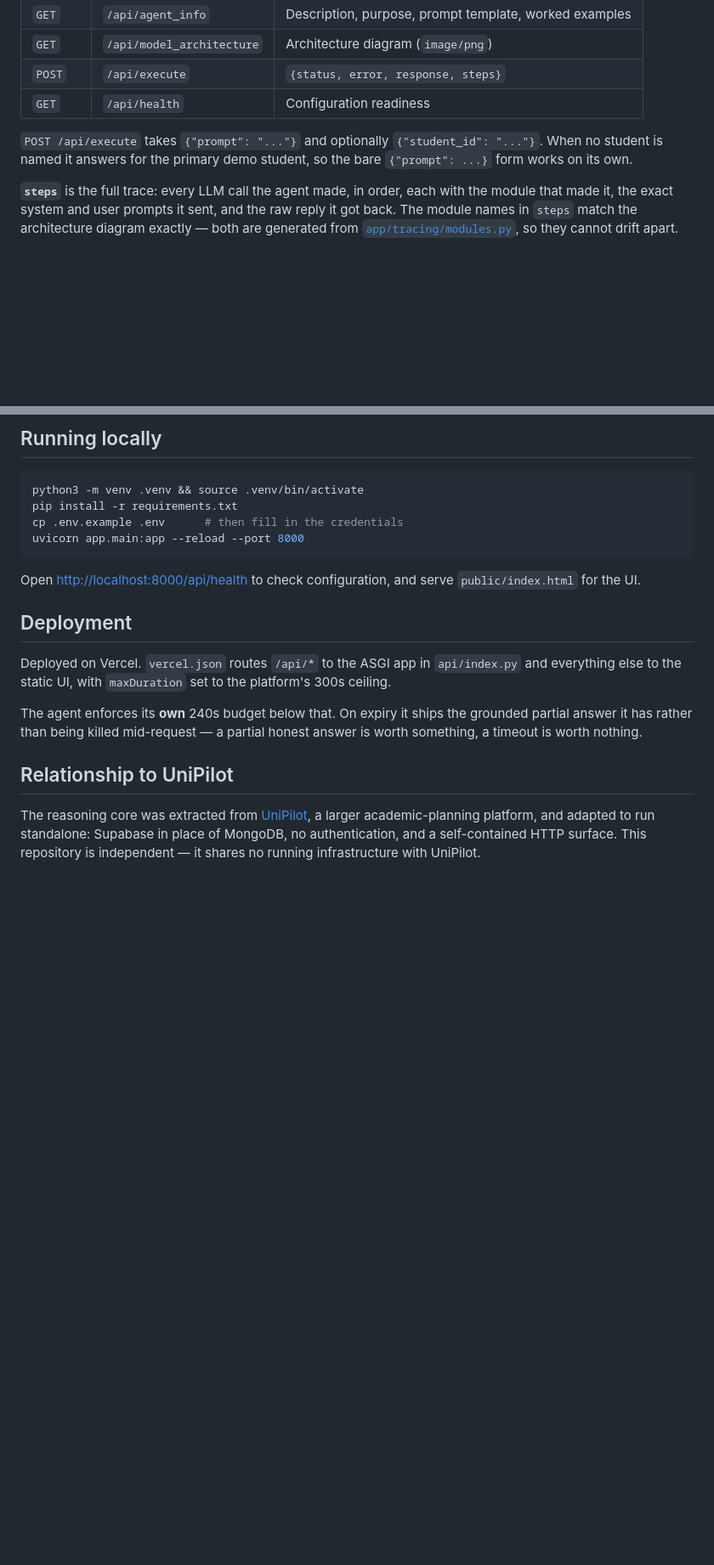
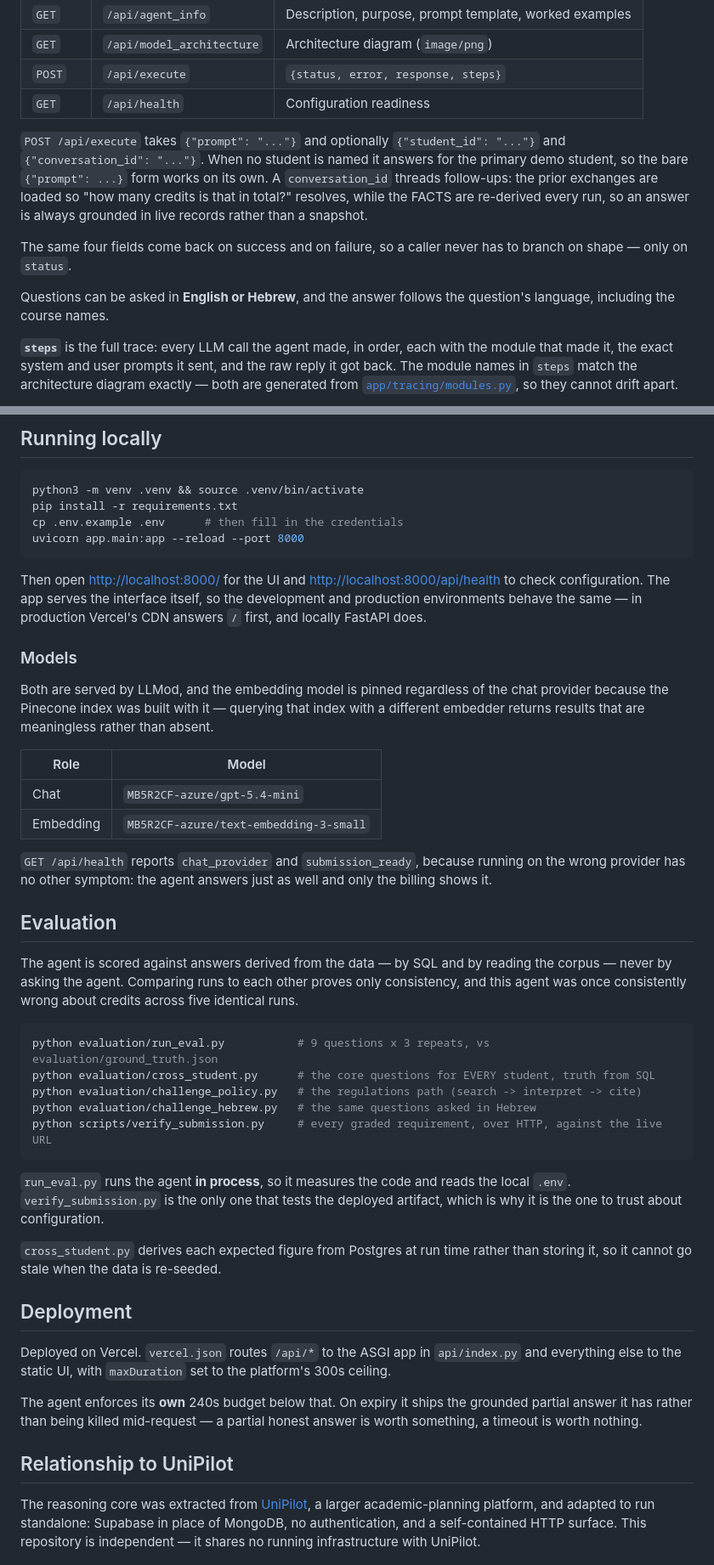
Before and after one commit to TymorIbrahim/unipilot-agent, a Markdown page: README.md, 2 parts joined by grey strips. Shown at 85% size. GitHub-like rendering; blank space fills up the shorter version.

Commit message:
docs: the README told you to serve the UI yourself, which stopped being true
`GET /` is served by the app now, so "serve public/index.html for the UI" sent a
reader to do by hand what the process already does -- and hid the property that
change was for: development and production behave the same, with Vercel's CDN
answering `/` first in one and FastAPI in the other.

Adds what a reader coming to this cold actually needs and could not infer:

- the two graded models, and why the embedding one is pinned regardless of the
  chat provider (the Pinecone index was built with it; a different embedder
  returns results that are meaningless rather than absent);
- that `/api/health` reports the provider, because running on the wrong one has
  no other symptom -- the agent answers just as well and only the billing shows
  it;
- an Evaluation section, since how this agent is measured is the part hardest to
  reconstruct from the code: truth derived from SQL and the corpus, never by
  asking the agent, because comparing runs to each other proves consistency and
  this agent was once consistently wrong about credits five times running;
- which harness tests the CODE (`run_eval.py`, in process, local `.env`) versus
  the deployed ARTIFACT (`verify_submission.py`, over HTTP) -- the distinction
  that decides which one to trust about configuration;
- `conversation_id`, Hebrew support, and the identical four fields on both
  response paths.

Every markdown link and every documented command verified to resolve and parse.

Co-Authored-By: Claude Opus 5 <noreply@anthropic.com>

````diff
--- a/README.md
+++ b/README.md
@@ -19,9 +19,18 @@ a failure mode this agent has.
 | `POST` | `/api/execute` | `{status, error, response, steps}` |
 | `GET` | `/api/health` | Configuration readiness |
 
-`POST /api/execute` takes `{"prompt": "..."}` and optionally `{"student_id": "..."}`. When no
-student is named it answers for the primary demo student, so the bare `{"prompt": ...}` form
-works on its own.
+`POST /api/execute` takes `{"prompt": "..."}` and optionally `{"student_id": "..."}` and
+`{"conversation_id": "..."}`. When no student is named it answers for the primary demo
+student, so the bare `{"prompt": ...}` form works on its own. A `conversation_id` threads
+follow-ups: the prior exchanges are loaded so "how many credits is that in total?" resolves,
+while the FACTS are re-derived every run, so an answer is always grounded in live records
+rather than a snapshot.
+
+The same four fields come back on success and on failure, so a caller never has to branch on
+shape — only on `status`.
+
+Questions can be asked in **English or Hebrew**, and the answer follows the question's
+language, including the course names.
 
 **`steps`** is the full trace: every LLM call the agent made, in order, each with the module
 that made it, the exact system and user prompts it sent, and the raw reply it got back. The
@@ -67,8 +76,46 @@ cp .env.example .env      # then fill in the credentials
 uvicorn app.main:app --reload --port 8000
 ```
 
-Open <http://localhost:8000/api/health> to check configuration, and serve `public/index.html`
-for the UI.
+Then open <http://localhost:8000/> for the UI and <http://localhost:8000/api/health> to check
+configuration. The app serves the interface itself, so the development and production
+environments behave the same — in production Vercel's CDN answers `/` first, and locally
+FastAPI does.
+
+### Models
+
+Both are served by LLMod, and the embedding model is pinned regardless of the chat provider
+because the Pinecone index was built with it — querying that index with a different embedder
+returns results that are meaningless rather than absent.
+
+| Role | Model |
+|---|---|
+| Chat | `MB5R2CF-azure/gpt-5.4-mini` |
+| Embedding | `MB5R2CF-azure/text-embedding-3-small` |
+
+`GET /api/health` reports `chat_provider` and `submission_ready`, because running on the
+wrong provider has no other symptom: the agent answers just as well and only the billing
+shows it.
+
+## Evaluation
+
+The agent is scored against answers derived from the data — by SQL and by reading the
+corpus — never by asking the agent. Comparing runs to each other proves only consistency,
+and this agent was once consistently wrong about credits across five identical runs.
+
+```bash
+python evaluation/run_eval.py           # 9 questions x 3 repeats, vs evaluation/ground_truth.json
+python evaluation/cross_student.py      # the core questions for EVERY student, truth from SQL
+python evaluation/challenge_policy.py   # the regulations path (search -> interpret -> cite)
+python evaluation/challenge_hebrew.py   # the same questions asked in Hebrew
+python scripts/verify_submission.py     # every graded requirement, over HTTP, against the live URL
+```
+
+`run_eval.py` runs the agent **in process**, so it measures the code and reads the local
+`.env`. `verify_submission.py` is the only one that tests the deployed artifact, which is
+why it is the one to trust about configuration.
+
+`cross_student.py` derives each expected figure from Postgres at run time rather than storing
+it, so it cannot go stale when the data is re-seeded.
 
 ## Deployment
 
````
